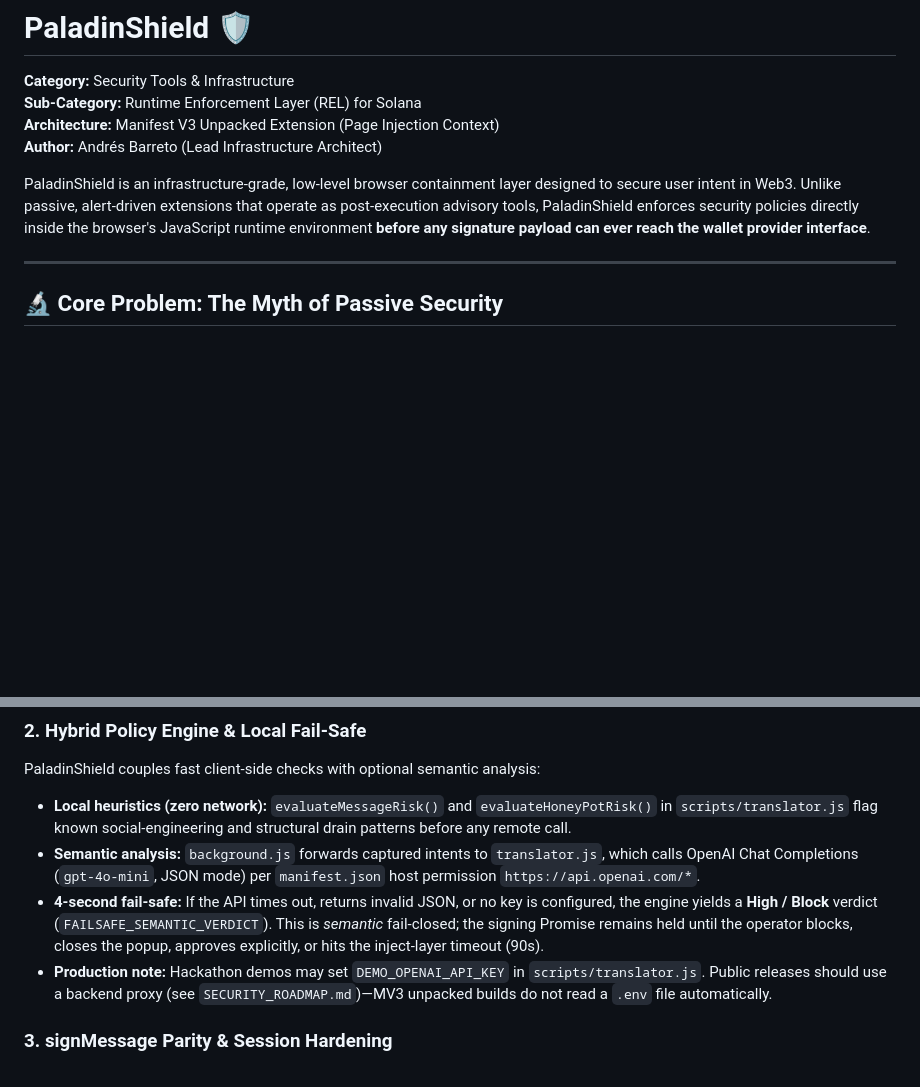
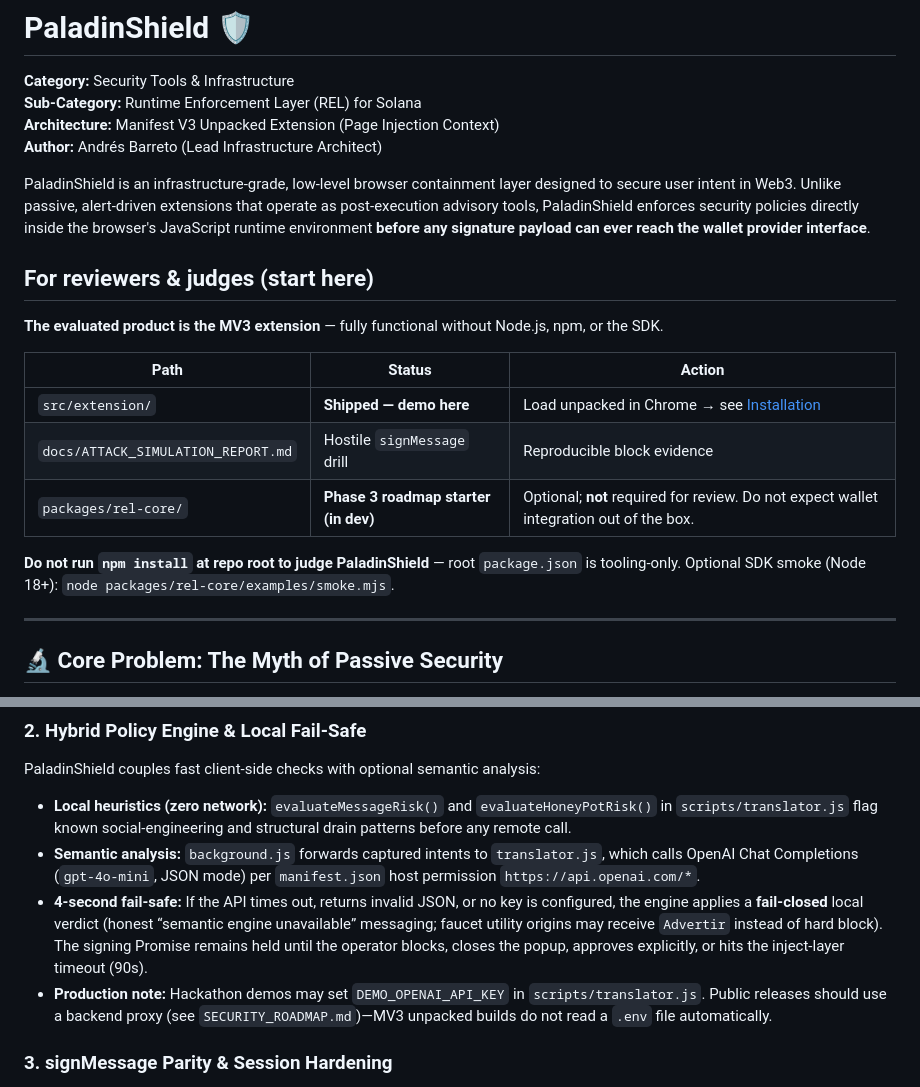
Before and after one commit to barretoesco/PaladinShield, a Markdown page: README.md, 2 parts joined by grey strips. GitHub-like rendering; blank space fills up the shorter version.

Commit message:
docs: steer reviewers to extension; SDK marked roadmap-only

```diff
--- a/README.md
+++ b/README.md
@@ -6,6 +6,18 @@
 **Author:** Andrés Barreto (Lead Infrastructure Architect)
 
 PaladinShield is an infrastructure-grade, low-level browser containment layer designed to secure user intent in Web3. Unlike passive, alert-driven extensions that operate as post-execution advisory tools, PaladinShield enforces security policies directly inside the browser's JavaScript runtime environment **before any signature payload can ever reach the wallet provider interface**.
+
+## For reviewers & judges (start here)
+
+**The evaluated product is the MV3 extension** — fully functional without Node.js, npm, or the SDK.
+
+| Path | Status | Action |
+|------|--------|--------|
+| `src/extension/` | **Shipped — demo here** | Load unpacked in Chrome → see [Installation](#-installation--local-deployment-unpacked-mv3) |
+| `docs/ATTACK_SIMULATION_REPORT.md` | Hostile `signMessage` drill | Reproducible block evidence |
+| `packages/rel-core/` | **Phase 3 roadmap starter (in dev)** | Optional; **not** required for review. Do not expect wallet integration out of the box. |
+
+**Do not run `npm install` at repo root to judge PaladinShield** — root `package.json` is tooling-only. Optional SDK smoke (Node 18+): `node packages/rel-core/examples/smoke.mjs`.
 
 ---
 
@@ -35,7 +47,7 @@ PaladinShield couples fast client-side checks with optional semantic analysis:
 
 * **Local heuristics (zero network):** `evaluateMessageRisk()` and `evaluateHoneyPotRisk()` in `scripts/translator.js` flag known social-engineering and structural drain patterns before any remote call.
 * **Semantic analysis:** `background.js` forwards captured intents to `translator.js`, which calls OpenAI Chat Completions (`gpt-4o-mini`, JSON mode) per `manifest.json` host permission `https://api.openai.com/*`.
-* **4-second fail-safe:** If the API times out, returns invalid JSON, or no key is configured, the engine yields a **High / Block** verdict (`FAILSAFE_SEMANTIC_VERDICT`). This is *semantic* fail-closed; the signing Promise remains held until the operator blocks, closes the popup, approves explicitly, or hits the inject-layer timeout (90s).
+* **4-second fail-safe:** If the API times out, returns invalid JSON, or no key is configured, the engine applies a **fail-closed** local verdict (honest “semantic engine unavailable” messaging; faucet utility origins may receive `Advertir` instead of hard block). The signing Promise remains held until the operator blocks, closes the popup, approves explicitly, or hits the inject-layer timeout (90s).
 * **Production note:** Hackathon demos may set `DEMO_OPENAI_API_KEY` in `scripts/translator.js`. Public releases should use a backend proxy (see `SECURITY_ROADMAP.md`)—MV3 unpacked builds do not read a `.env` file automatically.
 
 ### 3. signMessage Parity & Session Hardening
```
Also changed, not shown: packages/rel-core/README.md (added, +24 -0 lines).
